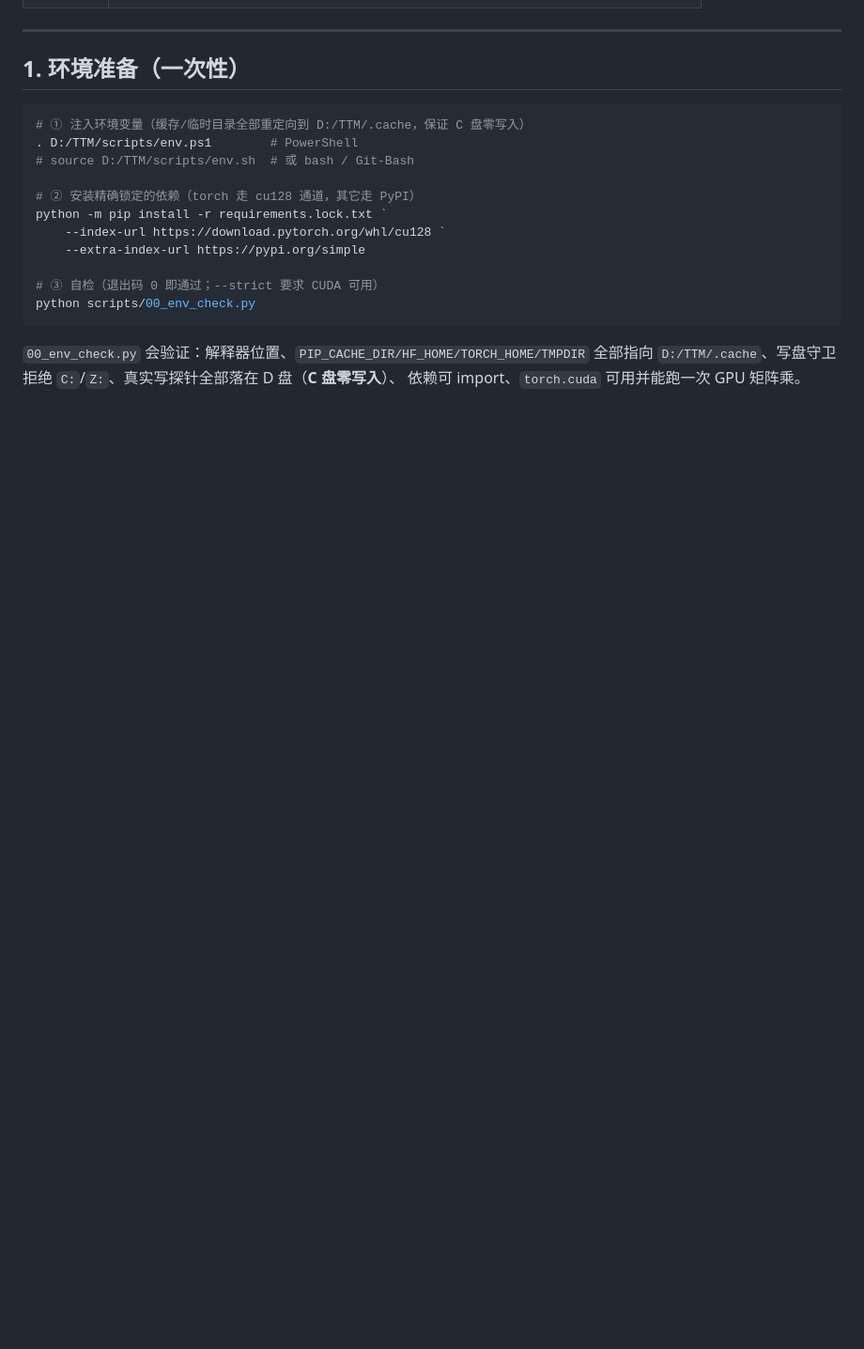
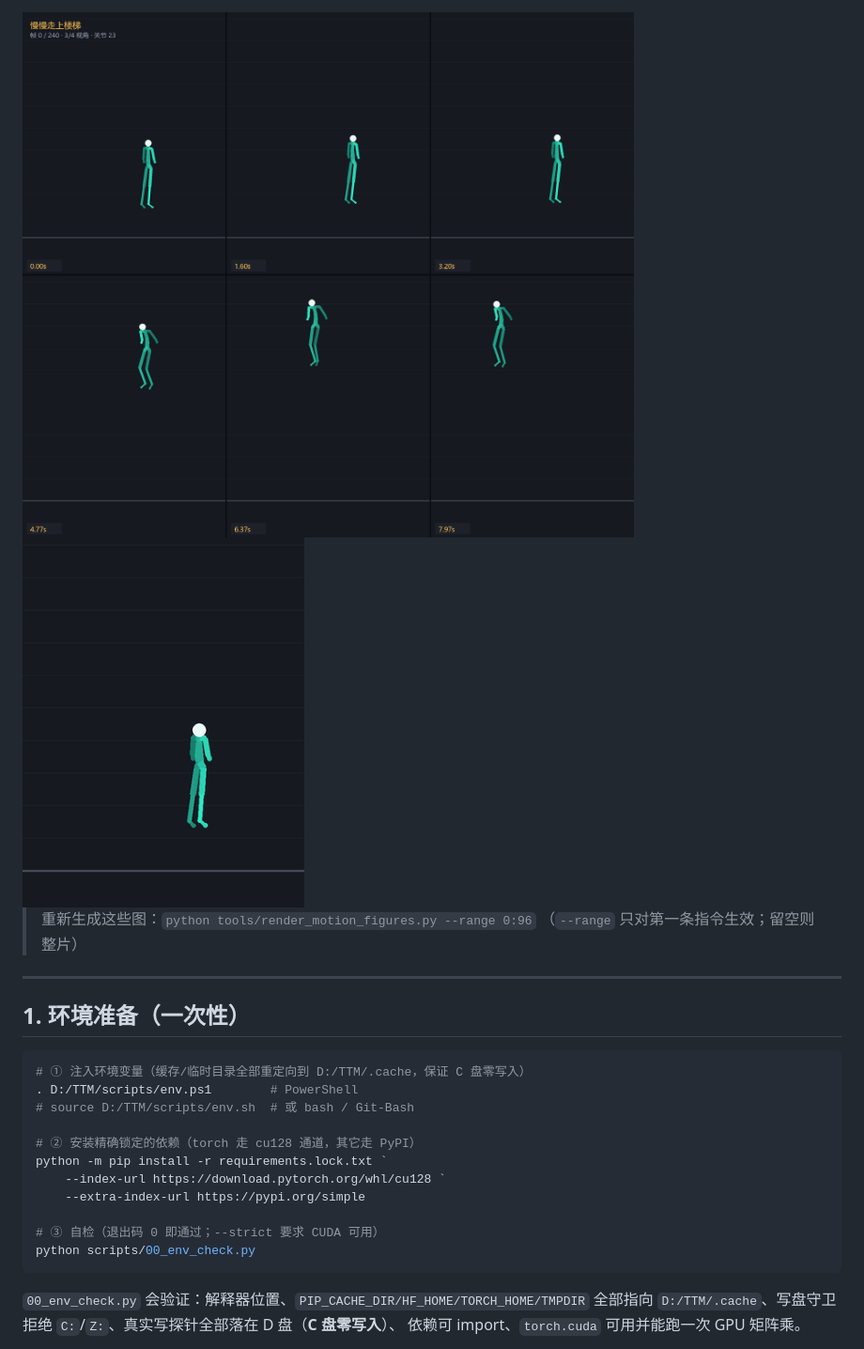
Before and after one commit to liubinw2004/TTM, a Markdown page: README.md, the part around one of its changes. Shown at 94% size. GitHub-like rendering; pictures changed too: docs/images/motion-stairs.gif (added), docs/images/motion-stairs.png (added); blank space fills up the shorter version.

```diff
--- a/README.md
+++ b/README.md
@@ -17,3 +47,9 @@
+<img src="docs/images/motion-stairs.png" width="820" alt="上楼梯动作分解">
+
+<img src="docs/images/motion-stairs.gif" width="300" alt="上楼梯动作循环">
+
+> 重新生成这些图：`python tools/render_motion_figures.py --range 0:96`
+> （`--range` 只对第一条指令生效；留空则整片）
 
 ---
 
```
Also changed, not shown: other parts of README.md (+64 -1 lines), docs/images/motion-wushu.gif (added), docs/images/motion-wushu.png (added), docs/images/ui-panel.png (added), 3 other files.
